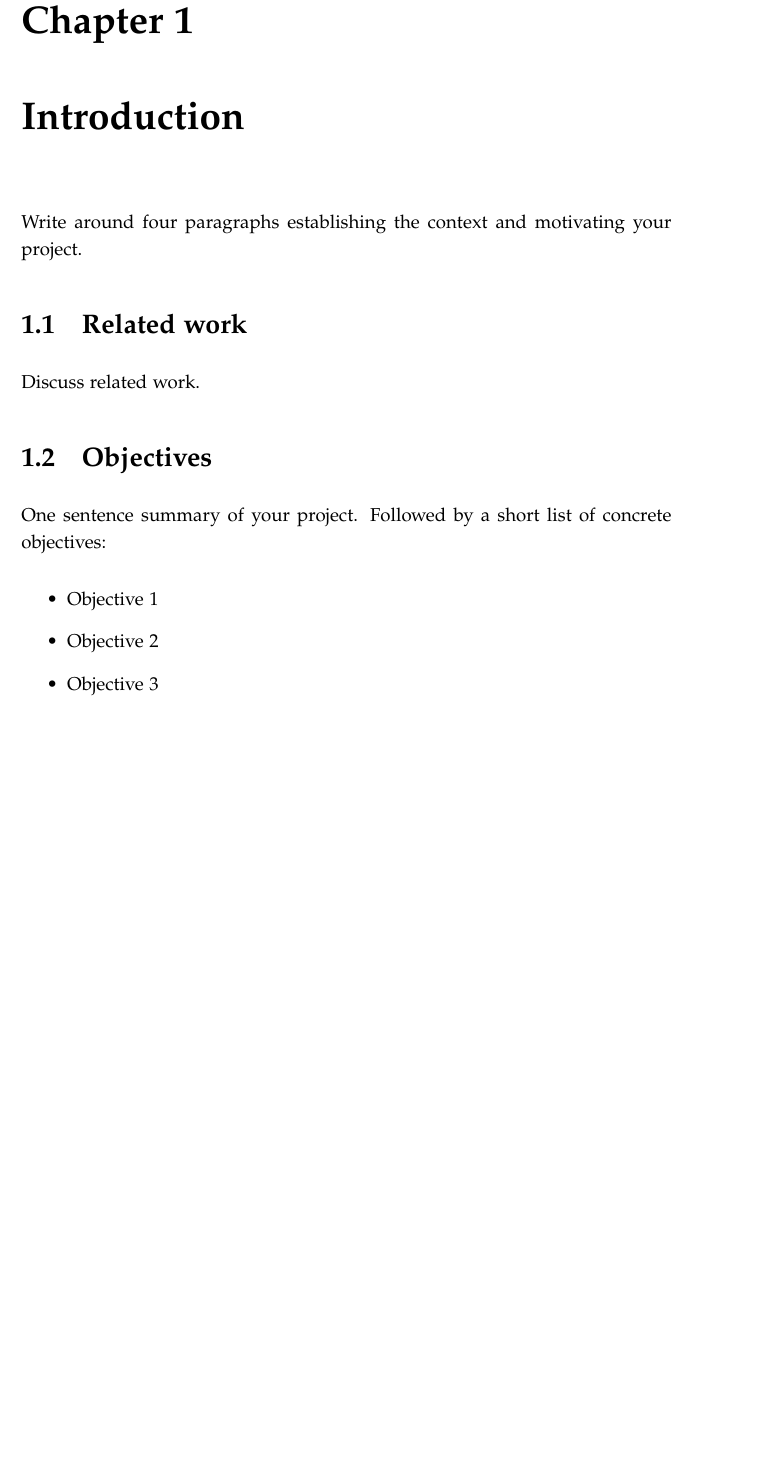
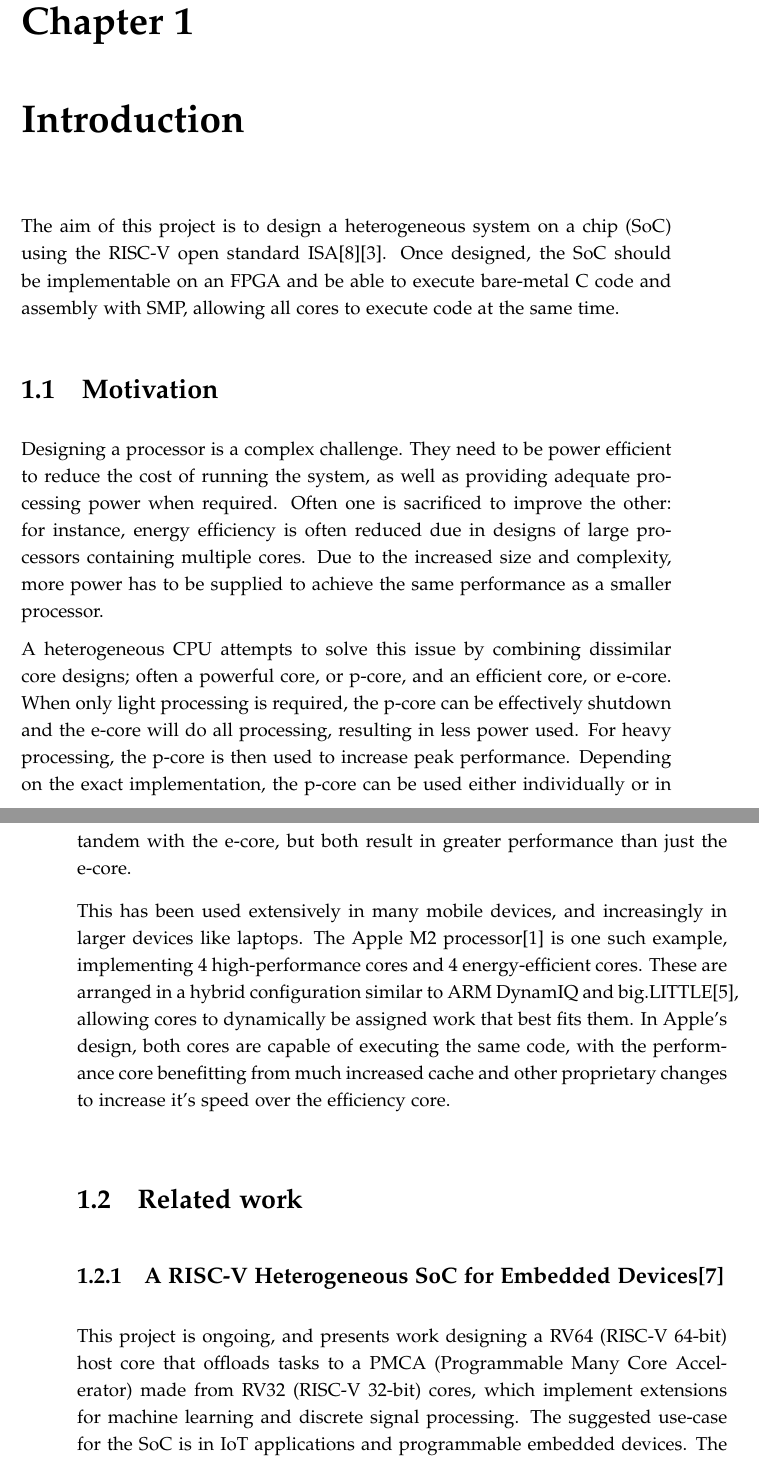
Before and after one commit to Mat124/cs351, a LaTeX thesis (dissertation/dissertation.tex, which reads dissertation/introduction.tex): part of page 4 of 10 before the commit and two parts of pages 4 and 5 of 14 after it, the two joined at a grey line, cut so that both start at the same text, the shorter picture padded with empty space. Compiled offline with pdfLaTeX.

Commit message:
copy across intro

```diff
--- a/dissertation/introduction.tex
+++ b/dissertation/introduction.tex
@@ -1,18 +1,22 @@
 \chapter{Introduction}
 \label{ch:introduction}
 
-Write around four paragraphs establishing the context and motivating your project.
+The aim of this project is to design a heterogeneous system on a chip (SoC) using the RISC-V open standard ISA\cite{riscv-1}\cite{riscv-2}. Once designed, the SoC should be implementable on an FPGA and be able to execute bare-metal C code and assembly with SMP, allowing all cores to execute code at the same time.
+
+\section{Motivation}
+Designing a processor is a complex challenge. They need to be power efficient to reduce the cost of running the system, as well as providing adequate processing power when required. Often one is sacrificed to improve the other: for instance, energy efficiency is often reduced due in designs of large processors containing multiple cores. Due to the increased size and complexity, more power has to be supplied to achieve the same performance as a smaller processor.
+
+A heterogeneous CPU attempts to solve this issue by combining dissimilar core designs; often a powerful core, or p-core, and an efficient core, or e-core. When only light processing is required, the p-core can be effectively shutdown and the e-core will do all processing, resulting in less power used. For heavy processing, the p-core is then used to increase peak performance. Depending on the exact implementation, the p-core can be used either individually or in tandem with the e-core, but both result in greater performance than just the e-core.
+
+This has been used extensively in many mobile devices, and increasingly in larger devices like laptops. The Apple M2 processor\cite{applem2} is one such example, implementing 4 high-performance cores and 4 energy-efficient cores. These are arranged in a hybrid configuration similar to ARM DynamIQ and big.LITTLE\cite{biglittle}, allowing cores to dynamically be assigned work that best fits them. In Apple's design, both cores are capable of executing the same code, with the performance core benefitting from much increased cache and other proprietary changes to increase it's speed over the efficiency core.
 
 \section{Related work}
+%TODO: To be updated - mostly copied from specification, want this to be much more critical/analytical
+%Discuss related work.
+\subsection{A RISC-V Heterogeneous SoC for Embedded Devices\cite{valenterisc}}
+This project is ongoing, and presents work designing a RV64 (RISC-V 64-bit) host core that offloads tasks to a PMCA (Programmable Many Core Accelerator) made from RV32 (RISC-V 32-bit) cores, which implement extensions for machine learning and discrete signal processing. The suggested use-case for the SoC is in IoT applications and programmable embedded devices. The host core is Linux compatible, and offers a full OS that acts as a platform for programs that run on the PMCA. The use of a large RV64 core to allow a full Linux OS to run on the SoC provides a huge amount of flexibility to the programmer, as the OS implements features like CLI, memory virtualisation, networking and more that allow programs to be written much more generally than embedded software running without an OS. However, this usage of a full Linux OS could be considered excessive for the use-case. An embedded Linux OS would have a lower overhead due to the reduced services it offers, which is very beneficial in an embedded environment where efficiency is highly important. Unfortunately, no data is provided about the processing power or energy usage of the design.
 
-Discuss related work.
+\subsection{Muntjac multicore RV64 processor\cite{UCAM-CL-TR-972}}
+Muntjac is an SoC generator comprising of multiple components, that can be used to produce a Linux capable SoC. There is only one type of core in the system, RV64, but the SoC can be multicore. The project report is dedicated to the design of the core and cache as opposed to usage in any devices, as the purpose is to provide an easily understood and extensible platform for specialised designs. This is excellently done - the project is very well presented and uses multiple open-standards like TileLink\cite{tilelink} to increase the ease of working with it. It would be possible for this project to be extended for a heterogeneous SoC design, but it appears that this has not yet been done in any public works that extend the project.
 
 \section{Objectives}
-
-One sentence summary of your project. Followed by a short list of concrete objectives:
-
-\begin{itemize}
-    \item Objective 1
-    \item Objective 2
-    \item Objective 3
-\end{itemize}
```
Also changed, not shown: dissertation/abstract.tex (+2 -2 lines), dissertation/dissertation.pdf, dissertation/introduction.tex (16 more changed lines).
